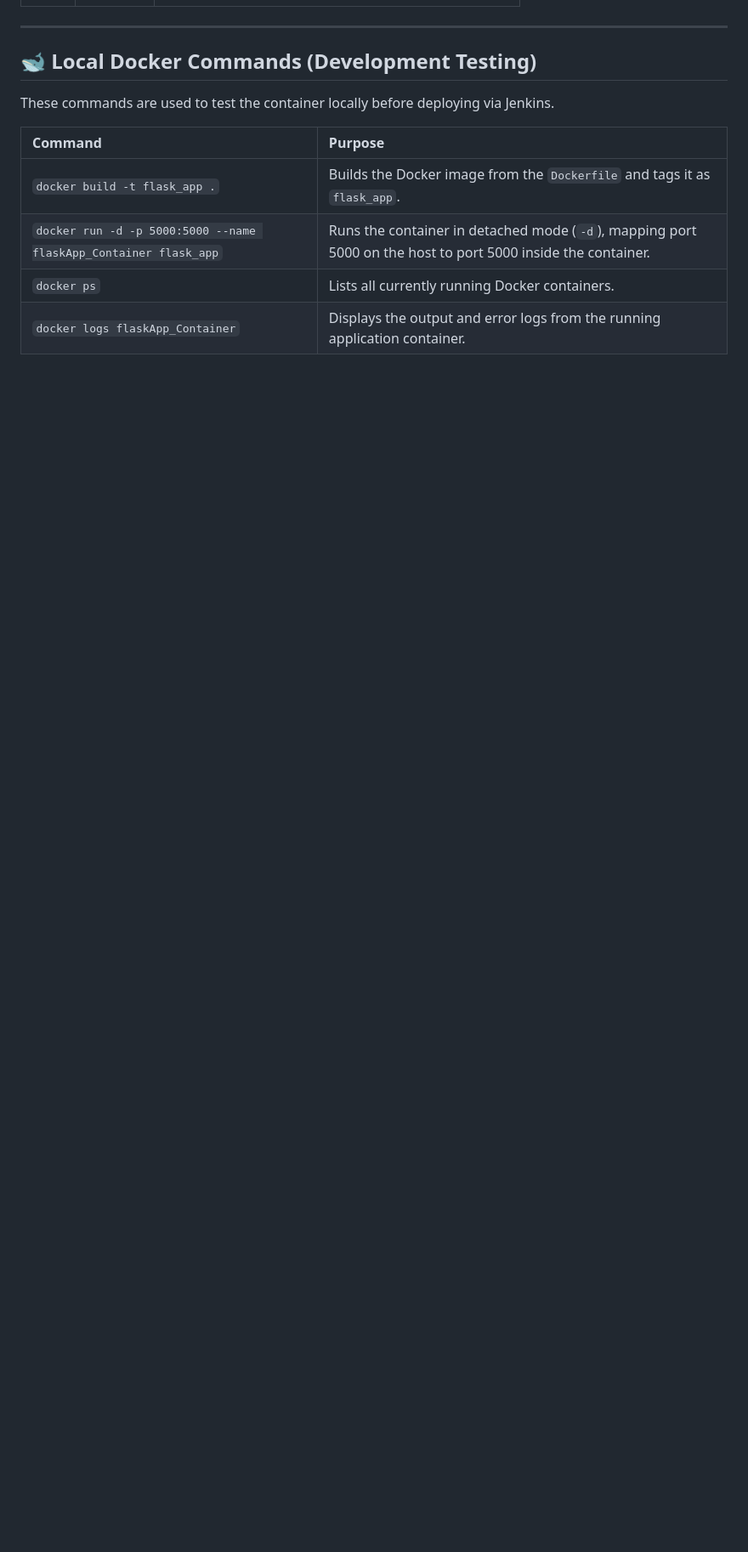
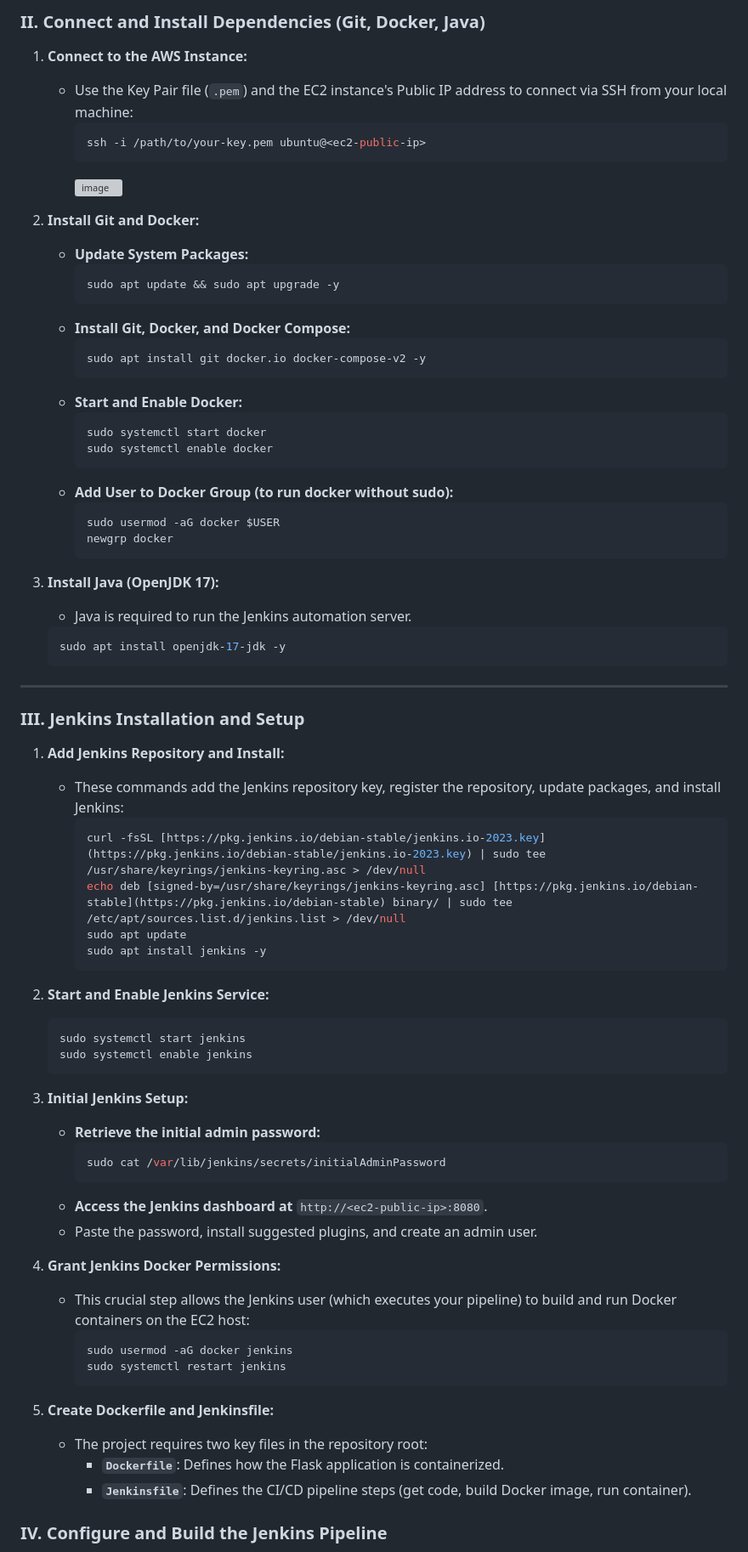
Before and after one commit to VIKRAM067/Devops-Cloud---AWS---Flask-, a Markdown page: README.md, the part around the change printed below. Shown: that part at 85% size. Rendered like a GitHub page; blank space fills up the shorter version; grey boxes are pictures that could not be loaded.

Commit message:
Enhance README with detailed project information
Expanded project documentation to clarify objectives, tools, and deployment steps.

````diff
--- a/README.md
+++ b/README.md
@@ -54,13 +51,77 @@ The Security Group must be configured to allow external access to the necessary
+### II. Connect and Install Dependencies (Git, Docker, Java)
+
+1.  **Connect to the AWS Instance:**
+    * Use the Key Pair file (`.pem`) and the EC2 instance's Public IP address to connect via SSH from your local machine:
+        ```bash
+        ssh -i /path/to/your-key.pem ubuntu@<ec2-public-ip>
+        ```
+        <img width="1734" height="867" alt="image" src="https://github.com/user-attachments/assets/3e01d01e-f682-4ecb-8474-76195f542d6d" />
+
+2.  **Install Git and Docker:**
+    * **Update System Packages:**
+        ```bash
+        sudo apt update && sudo apt upgrade -y
+        ```
+    * **Install Git, Docker, and Docker Compose:**
+        ```bash
+        sudo apt install git docker.io docker-compose-v2 -y
+        ```
+    * **Start and Enable Docker:**
+        ```bash
+        sudo systemctl start docker
+        sudo systemctl enable docker
+        ```
+    * **Add User to Docker Group (to run docker without sudo):**
+        ```bash
+        sudo usermod -aG docker $USER
+        newgrp docker
+        ```
+
+3.  **Install Java (OpenJDK 17):**
+    * Java is required to run the Jenkins automation server.
+    ```bash
+    sudo apt install openjdk-17-jdk -y
+    ```
 
 ---
 
-## 🐋 Local Docker Commands (Development Testing)
+### III. Jenkins Installation and Setup
 
-These commands are used to test the container locally before deploying via Jenkins.
+1.  **Add Jenkins Repository and Install:**
+    * These commands add the Jenkins repository key, register the repository, update packages, and install Jenkins:
+        ```bash
+        curl -fsSL [https://pkg.jenkins.io/debian-stable/jenkins.io-2023.key](https://pkg.jenkins.io/debian-stable/jenkins.io-2023.key) | sudo tee /usr/share/keyrings/jenkins-keyring.asc > /dev/null
+        echo deb [signed-by=/usr/share/keyrings/jenkins-keyring.asc] [https://pkg.jenkins.io/debian-stable](https://pkg.jenkins.io/debian-stable) binary/ | sudo tee /etc/apt/sources.list.d/jenkins.list > /dev/null
+        sudo apt update
+        sudo apt install jenkins -y
+        ```
 
-| Command | Purpose |
-| :--- | :--- |
-| `docker build -t flask_app .` | Builds the Docker image from the `Dockerfile` and tags it as `flask_app`. |
-| `docker run -d -p 5000:5000 --name flaskApp_Container flask_app` | Runs the container in detached mode (`-d`), mapping port 5000 on the host to port 5000 inside the container. |
-| `docker ps` | Lists all currently running Docker containers. |
-| `docker logs flaskApp_Container` | Displays the output and error logs from the running application container. |
+2.  **Start and Enable Jenkins Service:**
+    ```bash
+    sudo systemctl start jenkins
+    sudo systemctl enable jenkins
+    ```
+
+3.  **Initial Jenkins Setup:**
+    * **Retrieve the initial admin password:**
+        ```bash
+        sudo cat /var/lib/jenkins/secrets/initialAdminPassword
+        ```
+    * **Access the Jenkins dashboard at** `http://<ec2-public-ip>:8080`.
+    * Paste the password, install suggested plugins, and create an admin user.
+
+4.  **Grant Jenkins Docker Permissions:**
+    * This crucial step allows the Jenkins user (which executes your pipeline) to build and run Docker containers on the EC2 host:
+        ```bash
+        sudo usermod -aG docker jenkins
+        sudo systemctl restart jenkins
+        ```
+
+5.  **Create Dockerfile and Jenkinsfile:**
+    * The project requires two key files in the repository root:
+        * **`Dockerfile`**: Defines how the Flask application is containerized.
+        * **`Jenkinsfile`**: Defines the CI/CD pipeline steps (get code, build Docker image, run container).
+
+
+### IV. Configure and Build the Jenkins Pipeline
+
````
Also changed, not shown: other parts of README.md (+55 -41 lines).
